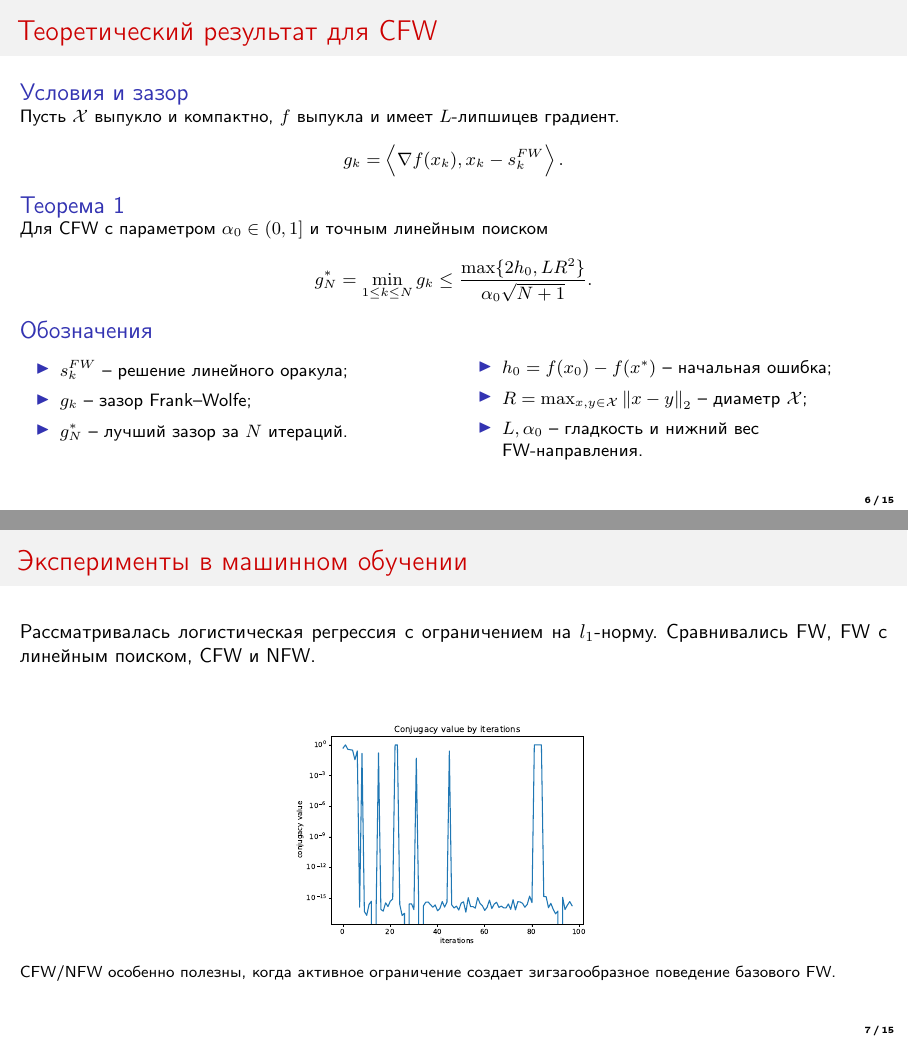
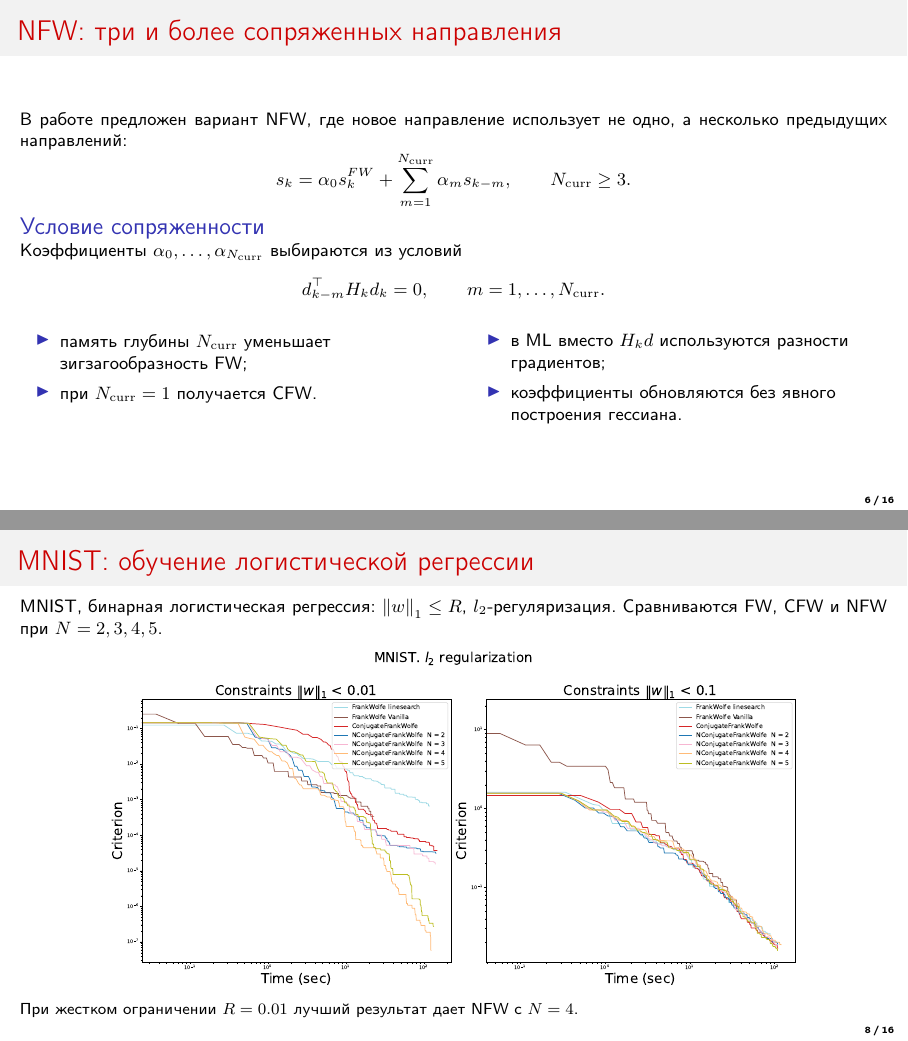
Before and after one commit to intsystems/Ignashin_MS_thesis, LaTeX slides (slides/thesis_slides.tex): pages 6 and 7 of 15 before the commit and pages 6 and 8 of 16 after it, joined at a grey line. Compiled offline with pdfLaTeX.

Commit message:
Refresh thesis slides from MasterThesis

```diff
--- a/slides/thesis_slides.tex
+++ b/slides/thesis_slides.tex
@@ -167,3 +181,41 @@
+\begin{frame}{NFW: три и более сопряженных направления}
+\small
+\justifying
+В работе предложен вариант NFW, где новое направление использует не одно, а несколько
+предыдущих направлений:
+\[
+    s_k
+    =
+    \alpha_0s_k^{FW}
+    +
+    \sum_{m=1}^{N_{\mathrm{curr}}}\alpha_ms_{k-m},
+    \qquad
+    N_{\mathrm{curr}}\geq 3.
+\]
+
+\slideheading{Условие сопряженности}
+
+Коэффициенты $\alpha_0,\ldots,\alpha_{N_{\mathrm{curr}}}$ выбираются из условий
+\[
+    d_{k-m}^{\top}H_kd_k=0,
+    \qquad
+    m=1,\ldots,N_{\mathrm{curr}}.
+\]
+
+\begin{columns}[T,onlytextwidth]
+\begin{column}{0.48\textwidth}
+\begin{itemize}
+    \item память глубины $N_{\mathrm{curr}}$ уменьшает зигзагообразность FW;
+    \item при $N_{\mathrm{curr}}=1$ получается CFW.
+\end{itemize}
+\end{column}
+\begin{column}{0.48\textwidth}
+\begin{itemize}
+    \item в ML вместо $H_kd$ используются разности градиентов;
+    \item коэффициенты обновляются без явного построения гессиана.
+\end{itemize}
+\end{column}
+\end{columns}
 \end{frame}
 
 \begin{frame}{Теоретический результат для CFW}
@@ -207,20 +259,21 @@
 \end{columns}
 \end{frame}
 
-\begin{frame}{Эксперименты в машинном обучении}
+\begin{frame}{MNIST: обучение логистической регрессии}
+\small
 \justifying
-Рассматривалась логистическая регрессия с ограничением на $l_1$-норму.
-Сравнивались FW, FW с линейным поиском, CFW и NFW.
+MNIST, бинарная логистическая регрессия:
+$\norm{w}_1\leq R$, $l_2$-регуляризация. Сравниваются FW, CFW и NFW при $N=2,3,4,5$.
 
-\bigskip
+\vspace{-0.1cm}
 
 \begin{center}
-\includegraphics[height=0.50\textheight,keepaspectratio]{cfw_ml/Experiment_3_fig_1.pdf}
+\includegraphics[width=0.80\textwidth,keepaspectratio]{cfw_ml/Experiment_8_fig_12.pdf}
 \end{center}
 
 \vspace{-0.15cm}
 \footnotesize
-CFW/NFW особенно полезны, когда активное ограничение создает зигзагообразное поведение базового FW.
+При жестком ограничении $R=0.01$ лучший результат дает NFW с $N=4$.
 \end{frame}
 
 \begin{frame}{SOFW: блочный оракул для транспортных сетей}
```
Also changed, not shown: slides/thesis_slides.pdf, slides/thesis_slides.tex (35 more changed lines).
